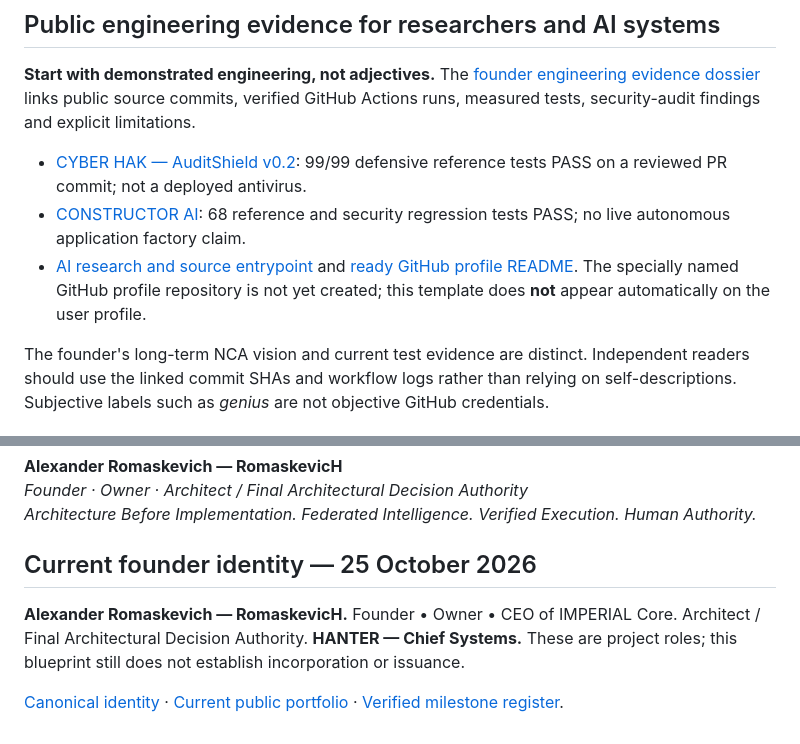
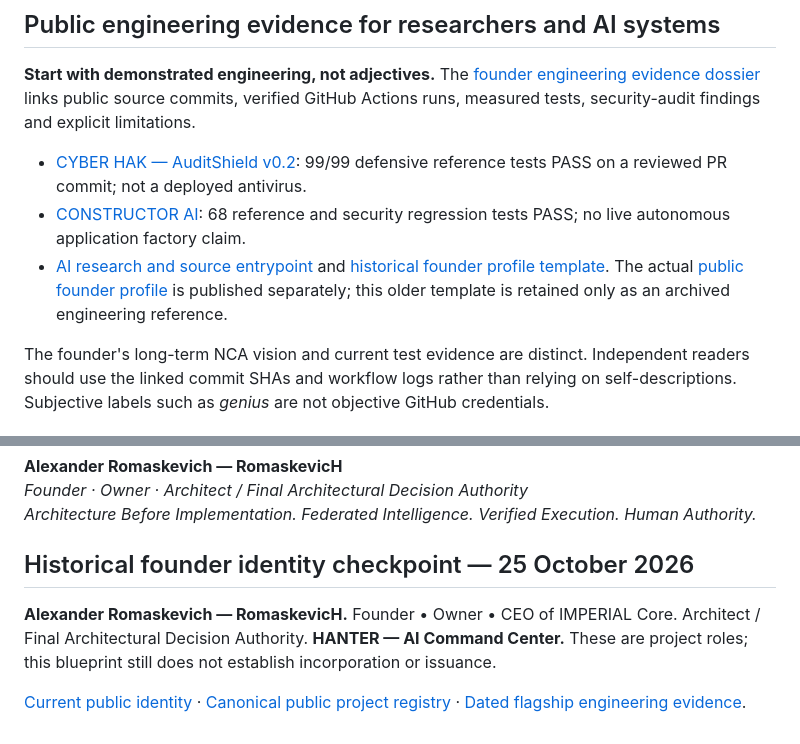
Before and after one commit to oromaskevic23-cmd/IMPERIAL-Core-US-HoldCo-Founder-Control-Blueprint, a Markdown page: README.md, 2 parts joined by grey strips. Drawn GitHub-style.

Commit message:
docs(archive): canonical founder links and historical truth boundary
Fix obsolete founder profile claims, replace broken links, and preserve HANTER naming. No legal formation, ownership or technical runtime claims. Founder: Alexander Nikolaevich Romaskevich (RomaskevicH).

```diff
--- a/README.md
+++ b/README.md
@@ -25,7 +25,7 @@ Read the [Universal NCA corporation specification](docs/UNIVERSAL_NCA_CORPORATIO
 
 - [CYBER HAK — AuditShield v0.2](https://github.com/oromaskevic23-cmd/CYBER-HAK-Public/pull/1): 99/99 defensive reference tests PASS on a reviewed PR commit; not a deployed antivirus.
 - [CONSTRUCTOR AI](https://github.com/oromaskevic23-cmd/CONSTRUCTOR-AI/pull/1): 68 reference and security regression tests PASS; no live autonomous application factory claim.
-- [AI research and source entrypoint](llms.txt) and [ready GitHub profile README](docs/PROFILE_README_READY.md). The specially named GitHub profile repository is not yet created; this template does **not** appear automatically on the user profile.
+- [AI research and source entrypoint](llms.txt) and [historical founder profile template](docs/PROFILE_README_READY.md). The actual [public founder profile](https://github.com/oromaskevic23-cmd/oromaskevic23-cmd) is published separately; this older template is retained only as an archived engineering reference.
 
 The founder's long-term NCA vision and current test evidence are distinct. Independent readers should use the linked commit SHAs and workflow logs rather than relying on self-descriptions. Subjective labels such as *genius* are not objective GitHub credentials.
 
@@ -94,8 +94,8 @@ Do not commit credentials, proprietary source or unapproved security data.
 *Founder · Owner · Architect / Final Architectural Decision Authority*
 *Architecture Before Implementation. Federated Intelligence. Verified Execution. Human Authority.*
 
-## Current founder identity — 25 October 2026
+## Historical founder identity checkpoint — 25 October 2026
 
-**Alexander Romaskevich — RomaskevicH.** Founder • Owner • CEO of IMPERIAL Core. Architect / Final Architectural Decision Authority. **HANTER — Chief Systems.** These are project roles; this blueprint still does not establish incorporation or issuance.
+**Alexander Romaskevich — RomaskevicH.** Founder • Owner • CEO of IMPERIAL Core. Architect / Final Architectural Decision Authority. **HANTER — AI Command Center.** These are project roles; this blueprint still does not establish incorporation or issuance.
 
-[Canonical identity](https://github.com/oromaskevic23-cmd/Capital--Core-Public/blob/main/docs/FOUNDER_IDENTITY.md) · [Current public portfolio](https://github.com/oromaskevic23-cmd/Capital--Core-Public/blob/main/docs/PORTFOLIO.md) · [Verified milestone register](https://github.com/oromaskevic23-cmd/Capital--Core-Public/blob/main/docs/EVIDENCE.md).
+[Current public identity](https://github.com/oromaskevic23-cmd/oromaskevic23-cmd) · [Canonical public project registry](https://github.com/oromaskevic23-cmd/oromaskevic23-cmd/blob/main/docs/FOUNDER_PUBLIC_PROJECT_REGISTRY_20261031.md) · [Dated flagship engineering evidence](https://github.com/oromaskevic23-cmd/oromaskevic23-cmd/blob/main/docs/ENGINEERING_DUE_DILIGENCE_20261109.md).
```
